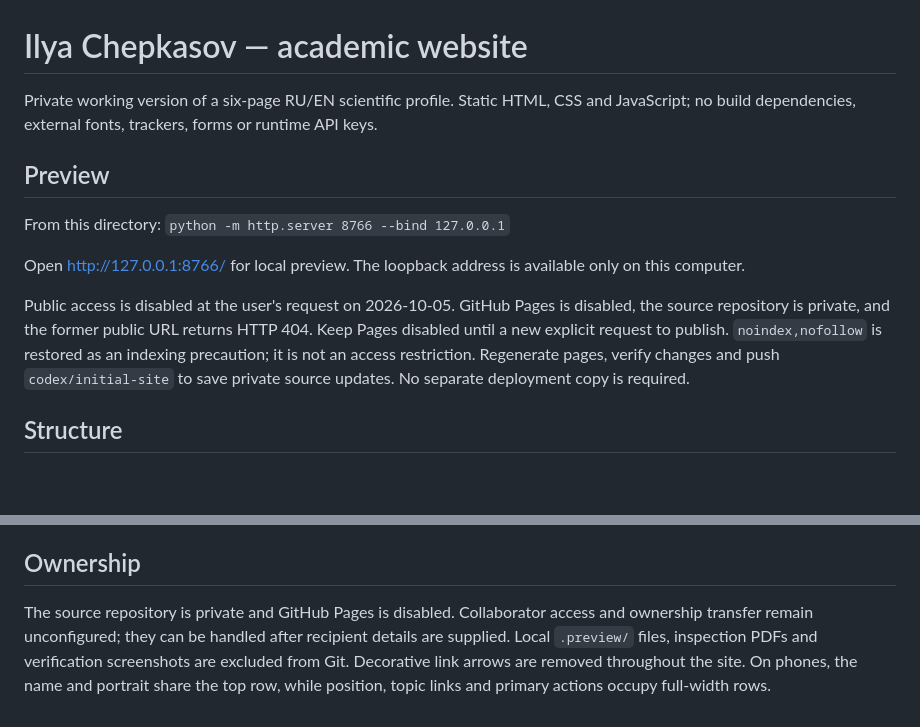
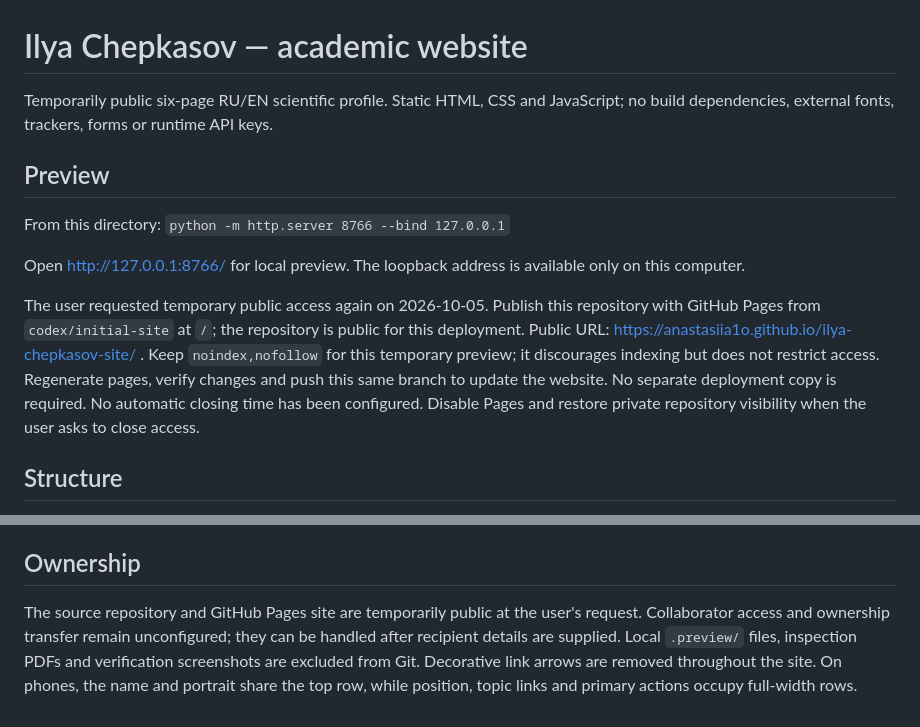
Before and after one commit to anastasiia1o/ilya-chepkasov-site, a Markdown page: README.md, 2 parts joined by grey strips. Rendered like a GitHub page; blank space fills up the shorter version.

Commit message:
Document temporarily public preview requested by the user

```diff
--- a/README.md
+++ b/README.md
@@ -1,6 +1,6 @@
 # Ilya Chepkasov — academic website
 
-Private working version of a six-page RU/EN scientific profile. Static HTML, CSS and JavaScript; no build dependencies, external fonts, trackers, forms or runtime API keys.
+Temporarily public six-page RU/EN scientific profile. Static HTML, CSS and JavaScript; no build dependencies, external fonts, trackers, forms or runtime API keys.
 
 ## Preview
 
@@ -8,7 +8,7 @@ From this directory: `python -m http.server 8766 --bind 127.0.0.1`
 
 Open http://127.0.0.1:8766/ for local preview. The loopback address is available only on this computer.
 
-Public access is disabled at the user's request on 2026-10-05. GitHub Pages is disabled, the source repository is private, and the former public URL returns HTTP 404. Keep Pages disabled until a new explicit request to publish. `noindex,nofollow` is restored as an indexing precaution; it is not an access restriction. Regenerate pages, verify changes and push `codex/initial-site` to save private source updates. No separate deployment copy is required.
+The user requested temporary public access again on 2026-10-05. Publish this repository with GitHub Pages from `codex/initial-site` at `/`; the repository is public for this deployment. Public URL: https://anastasiia1o.github.io/ilya-chepkasov-site/ . Keep `noindex,nofollow` for this temporary preview; it discourages indexing but does not restrict access. Regenerate pages, verify changes and push this same branch to update the website. No separate deployment copy is required. No automatic closing time has been configured. Disable Pages and restore private repository visibility when the user asks to close access.
 
 ## Structure
 
@@ -47,4 +47,4 @@ To refresh Crossref metadata: `python scripts/import_publications.py`. Review th
 
 ## Ownership
 
-The source repository is private and GitHub Pages is disabled. Collaborator access and ownership transfer remain unconfigured; they can be handled after recipient details are supplied. Local `.preview/` files, inspection PDFs and verification screenshots are excluded from Git. Decorative link arrows are removed throughout the site. On phones, the name and portrait share the top row, while position, topic links and primary actions occupy full-width rows.
+The source repository and GitHub Pages site are temporarily public at the user's request. Collaborator access and ownership transfer remain unconfigured; they can be handled after recipient details are supplied. Local `.preview/` files, inspection PDFs and verification screenshots are excluded from Git. Decorative link arrows are removed throughout the site. On phones, the name and portrait share the top row, while position, topic links and primary actions occupy full-width rows.
```
Also changed, not shown: SOURCES.md (+1 -1 lines).
